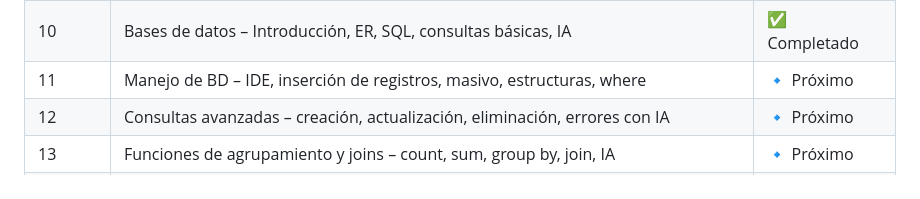
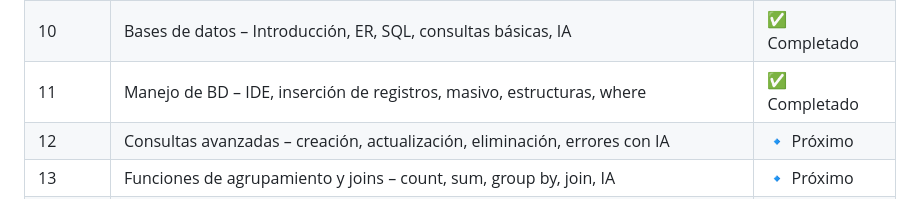
Before and after one commit to Ludmimar/-Digitalers-Java-Developer-Telecom, a Markdown page: README.md, the part around the change. Rendered like a GitHub page.

```diff
--- a/README.md
+++ b/README.md
@@ -21,7 +21,7 @@ Este repositorio se irá actualizando **módulo a módulo** con ejercicios, ejem
 | 8 | Modelo orientado a objetos con IA – análisis, diagramas, buenas prácticas | ✅ Completado |
 | 9 | Integración frontend-backend – HTML con IA, JS, prototipo funcional, GitHub Pages | ✅ Completado |
 | 10 | Bases de datos – Introducción, ER, SQL, consultas básicas, IA | ✅ Completado |
-| 11 | Manejo de BD – IDE, inserción de registros, masivo, estructuras, where | 🔹 Próximo |
+| 11 | Manejo de BD – IDE, inserción de registros, masivo, estructuras, where | ✅ Completado |
 | 12 | Consultas avanzadas – creación, actualización, eliminación, errores con IA | 🔹 Próximo |
 | 13 | Funciones de agrupamiento y joins – count, sum, group by, join, IA | 🔹 Próximo |
 | 14 | Funciones avanzadas – subconsultas, case, texto, fecha, matemáticas, backup | 🔹 Próximo |
```
